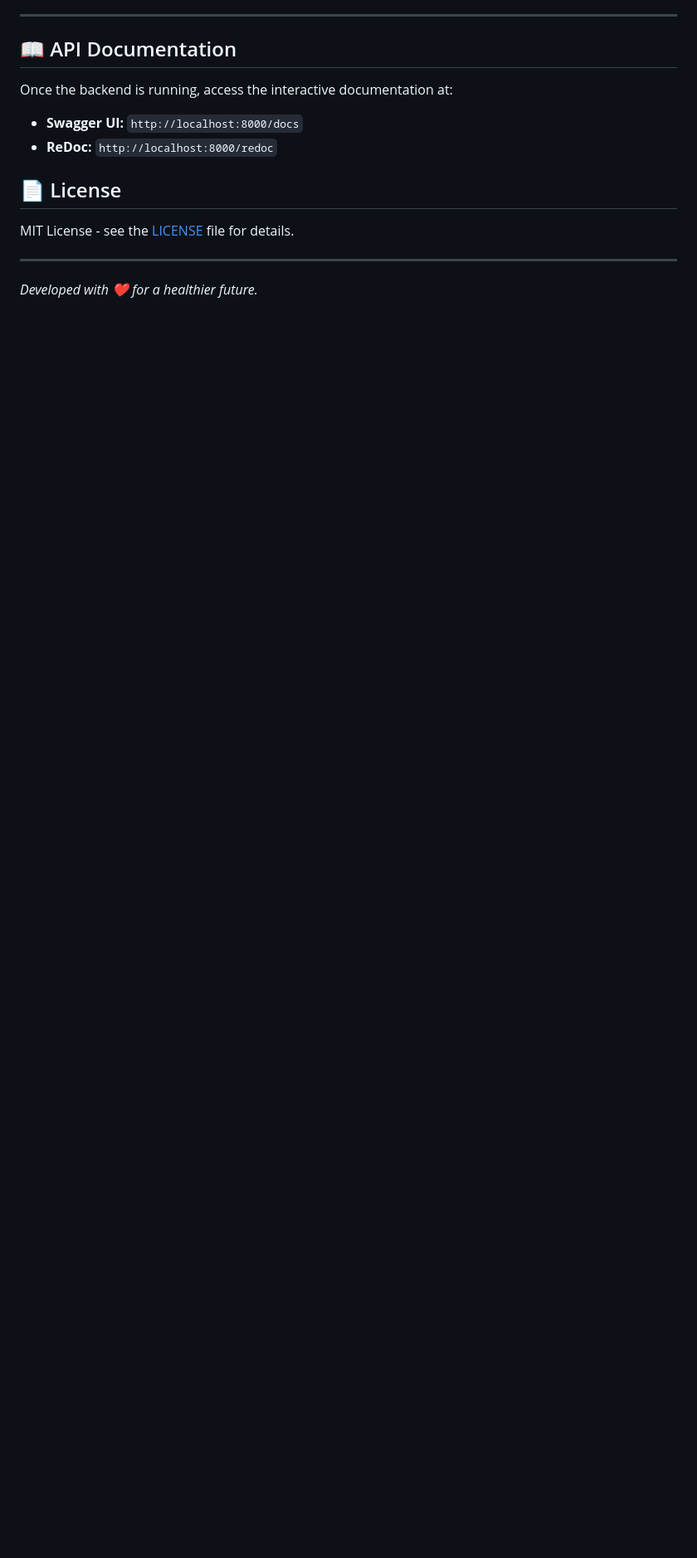
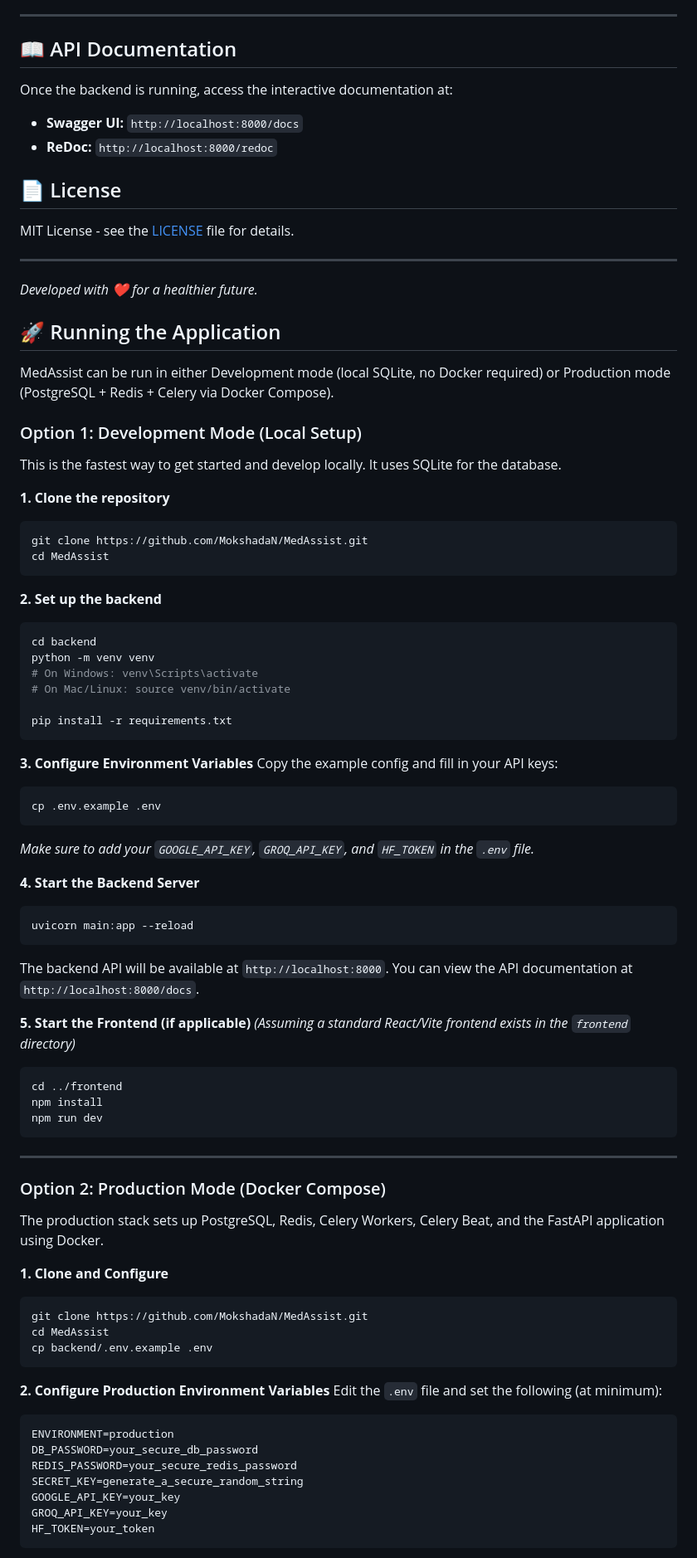
Before and after one commit to MokshadaN/MedAssist, a Markdown page: README.md, the part around one of its changes. Shown at 83% size. Drawn GitHub-style; blank space fills up the shorter version.

Commit message:
Add instructions for running the application

````diff
--- a/README.md
+++ b/README.md
@@ -123,3 +123,74 @@ MIT License - see the [LICENSE](LICENSE) file for details.
 
 ---
 *Developed with ❤️ for a healthier future.*
+
+## 🚀 Running the Application
+
+MedAssist can be run in either Development mode (local SQLite, no Docker required) or Production mode (PostgreSQL + Redis + Celery via Docker Compose).
+
+### Option 1: Development Mode (Local Setup)
+
+This is the fastest way to get started and develop locally. It uses SQLite for the database.
+
+**1. Clone the repository**
+```bash
+git clone https://github.com/MokshadaN/MedAssist.git
+cd MedAssist
+```
+
+**2. Set up the backend**
+```bash
+cd backend
+python -m venv venv
+# On Windows: venv\Scripts\activate
+# On Mac/Linux: source venv/bin/activate
+
+pip install -r requirements.txt
+```
+
+**3. Configure Environment Variables**
+Copy the example config and fill in your API keys:
+```bash
+cp .env.example .env
+```
+_Make sure to add your `GOOGLE_API_KEY`, `GROQ_API_KEY`, and `HF_TOKEN` in the `.env` file._
+
+**4. Start the Backend Server**
+```bash
+uvicorn main:app --reload
+```
+The backend API will be available at `http://localhost:8000`. You can view the API documentation at `http://localhost:8000/docs`.
+
+**5. Start the Frontend (if applicable)**
+*(Assuming a standard React/Vite frontend exists in the `frontend` directory)*
+```bash
+cd ../frontend
+npm install
+npm run dev
+```
+
+---
+
+### Option 2: Production Mode (Docker Compose)
+
+The production stack sets up PostgreSQL, Redis, Celery Workers, Celery Beat, and the FastAPI application using Docker.
+
+**1. Clone and Configure**
+```bash
+git clone https://github.com/MokshadaN/MedAssist.git
+cd MedAssist
+cp backend/.env.example .env
+```
+
+**2. Configure Production Environment Variables**
+Edit the `.env` file and set the following (at minimum):
+```env
+ENVIRONMENT=production
+DB_PASSWORD=your_secure_db_password
+REDIS_PASSWORD=your_secure_redis_password
+SECRET_KEY=generate_a_secure_random_string
+GOOGLE_API_KEY=your_key
+GROQ_API_KEY=your_key
+HF_TOKEN=your_token
+```
+
````
Also changed, not shown: other parts of README.md (+16 -0 lines).
